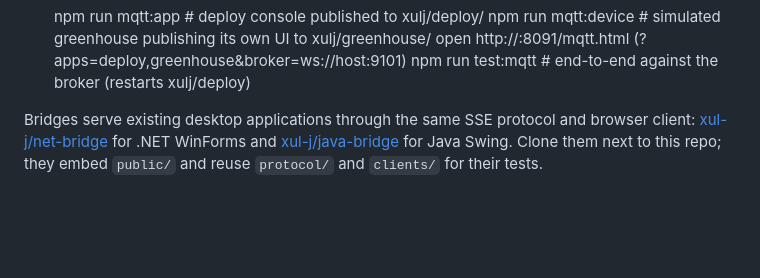
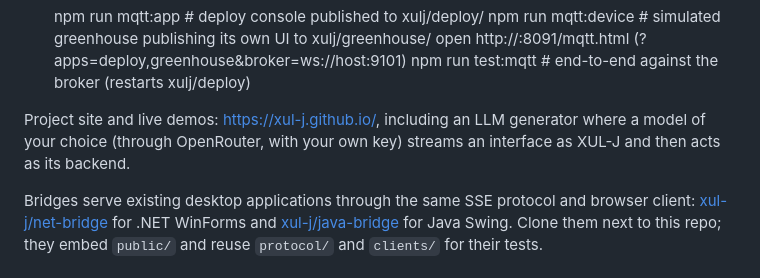
Before and after one commit to xul-j/xul-j, a Markdown page: README.md, the part around the change. GitHub-like rendering; blank space fills up the shorter version.

Commit message:
README: link the project site and the LLM generator
Co-Authored-By: Claude Opus 5.5 (1M context) <noreply@anthropic.com>

```diff
--- a/README.md
+++ b/README.md
@@ -26,6 +26,10 @@ back intents (`do <command>`, `input <id> <value>`). Two transports carry the sa
     npm run mqtt:device  # simulated greenhouse publishing its own UI to xulj/greenhouse/
     open http://<host>:8091/mqtt.html  (?apps=deploy,greenhouse&broker=ws://host:9101)
     npm run test:mqtt    # end-to-end against the broker (restarts xulj/deploy)
+
+Project site and live demos: <https://xul-j.github.io/>, including an LLM generator where a model
+of your choice (through OpenRouter, with your own key) streams an interface as XUL-J and then acts
+as its backend.
 
 Bridges serve existing desktop applications through the same SSE protocol and browser client:
 [xul-j/net-bridge](https://github.com/xul-j/net-bridge) for .NET WinForms and
```
